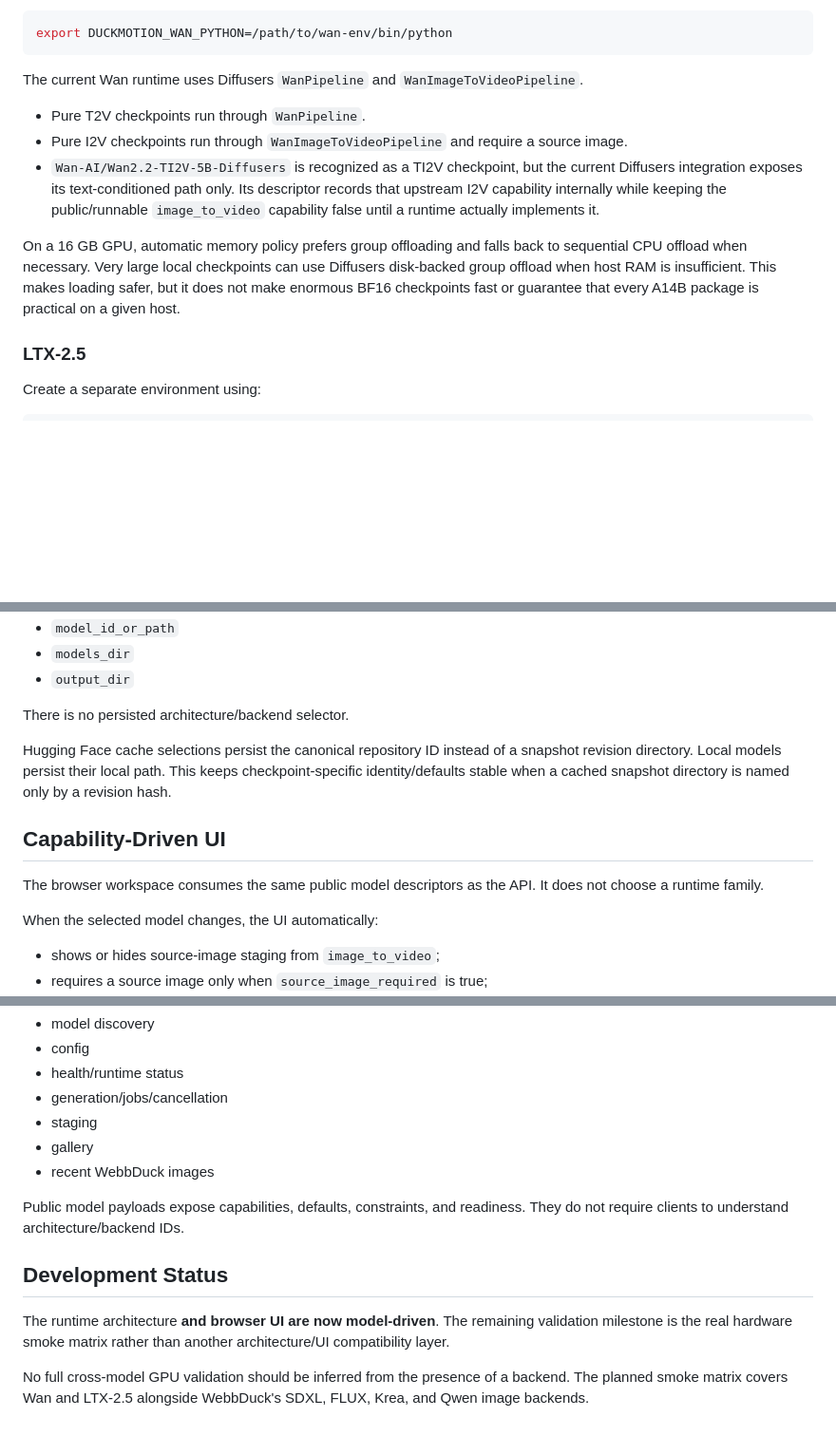
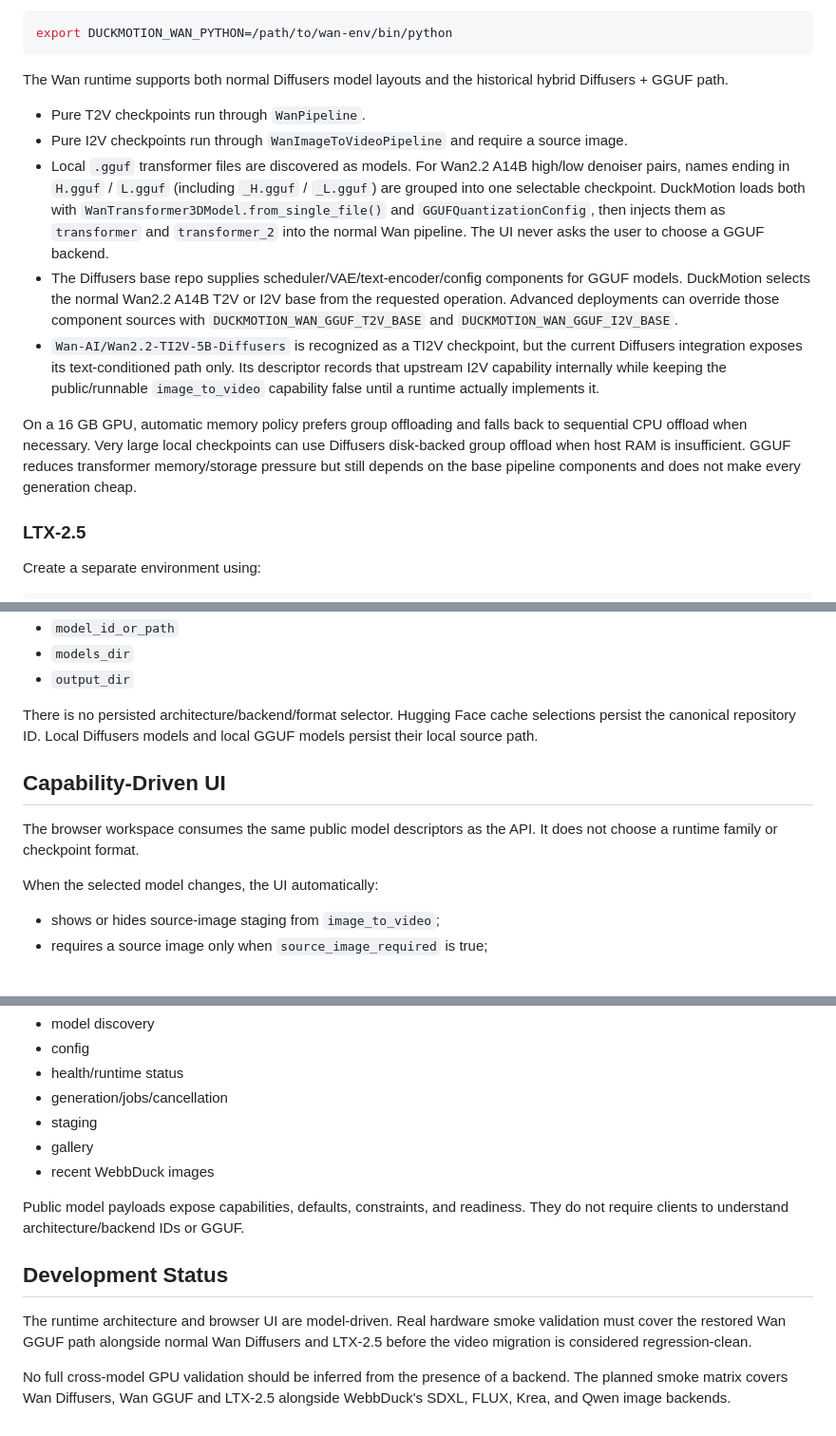
Before and after one commit to Duckieray/DuckMotion, a Markdown page: README.md, 3 parts joined by grey strips. Shown at 95% size. Drawn GitHub-style; blank space fills up the shorter version.

Commit message:
docs: restore Wan GGUF as supported model format

````diff
--- a/README.md
+++ b/README.md
@@ -93,12 +95,24 @@ DuckMotion at that interpreter:
 export DUCKMOTION_WAN_PYTHON=/path/to/wan-env/bin/python
 ```
 
-The current Wan runtime uses Diffusers `WanPipeline` and
-`WanImageToVideoPipeline`.
+The Wan runtime supports both normal Diffusers model layouts and the historical
+hybrid Diffusers + GGUF path.
 
 - Pure T2V checkpoints run through `WanPipeline`.
 - Pure I2V checkpoints run through `WanImageToVideoPipeline` and require a
   source image.
+- Local `.gguf` transformer files are discovered as models. For Wan2.2 A14B
+  high/low denoiser pairs, names ending in `H.gguf` / `L.gguf` (including
+  `_H.gguf` / `_L.gguf`) are grouped into one selectable checkpoint. DuckMotion
+  loads both with `WanTransformer3DModel.from_single_file()` and
+  `GGUFQuantizationConfig`, then injects them as `transformer` and
+  `transformer_2` into the normal Wan pipeline. The UI never asks the user to
+  choose a GGUF backend.
+- The Diffusers base repo supplies scheduler/VAE/text-encoder/config components
+  for GGUF models. DuckMotion selects the normal Wan2.2 A14B T2V or I2V base
+  from the requested operation. Advanced deployments can override those
+  component sources with `DUCKMOTION_WAN_GGUF_T2V_BASE` and
+  `DUCKMOTION_WAN_GGUF_I2V_BASE`.
 - `Wan-AI/Wan2.2-TI2V-5B-Diffusers` is recognized as a TI2V checkpoint, but the
   current Diffusers integration exposes its text-conditioned path only. Its
   descriptor records that upstream I2V capability internally while keeping the
@@ -107,9 +121,9 @@ The current Wan runtime uses Diffusers `WanPipeline` and
 
 On a 16 GB GPU, automatic memory policy prefers group offloading and falls back
 to sequential CPU offload when necessary. Very large local checkpoints can use
-Diffusers disk-backed group offload when host RAM is insufficient. This makes
-loading safer, but it does not make enormous BF16 checkpoints fast or guarantee
-that every A14B package is practical on a given host.
+Diffusers disk-backed group offload when host RAM is insufficient. GGUF reduces
+transformer memory/storage pressure but still depends on the base pipeline
+components and does not make every generation cheap.
 
 ### LTX-2.5
 
@@ -161,17 +177,14 @@ The persisted user configuration contains only:
 - `models_dir`
 - `output_dir`
 
-There is no persisted architecture/backend selector.
-
-Hugging Face cache selections persist the canonical repository ID instead of a
-snapshot revision directory. Local models persist their local path. This keeps
-checkpoint-specific identity/defaults stable when a cached snapshot directory is
-named only by a revision hash.
+There is no persisted architecture/backend/format selector. Hugging Face cache
+selections persist the canonical repository ID. Local Diffusers models and
+local GGUF models persist their local source path.
 
 ## Capability-Driven UI
 
 The browser workspace consumes the same public model descriptors as the API.
-It does not choose a runtime family.
+It does not choose a runtime family or checkpoint format.
 
 When the selected model changes, the UI automatically:
 
@@ -241,14 +256,14 @@ The plugin exposes model-driven routes for:
 - recent WebbDuck images
 
 Public model payloads expose capabilities, defaults, constraints, and readiness.
-They do not require clients to understand architecture/backend IDs.
+They do not require clients to understand architecture/backend IDs or GGUF.
 
 ## Development Status
 
-The runtime architecture **and browser UI are now model-driven**. The remaining
-validation milestone is the real hardware smoke matrix rather than another
-architecture/UI compatibility layer.
+The runtime architecture and browser UI are model-driven. Real hardware smoke
+validation must cover the restored Wan GGUF path alongside normal Wan Diffusers
+and LTX-2.5 before the video migration is considered regression-clean.
 
 No full cross-model GPU validation should be inferred from the presence of a
-backend. The planned smoke matrix covers Wan and LTX-2.5 alongside WebbDuck's
-SDXL, FLUX, Krea, and Qwen image backends.
+backend. The planned smoke matrix covers Wan Diffusers, Wan GGUF and LTX-2.5
+alongside WebbDuck's SDXL, FLUX, Krea, and Qwen image backends.
````
Also changed, not shown: other parts of README.md (+9 -3 lines).
